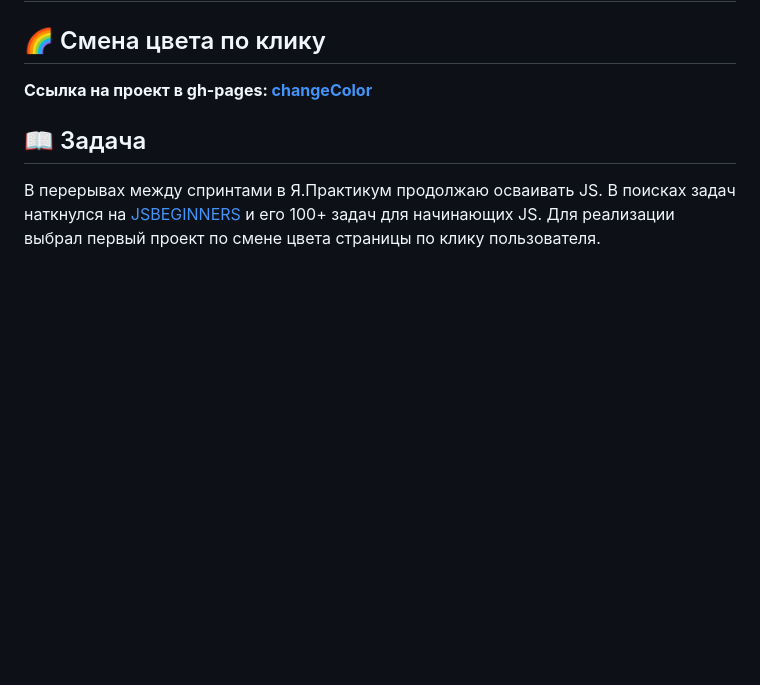
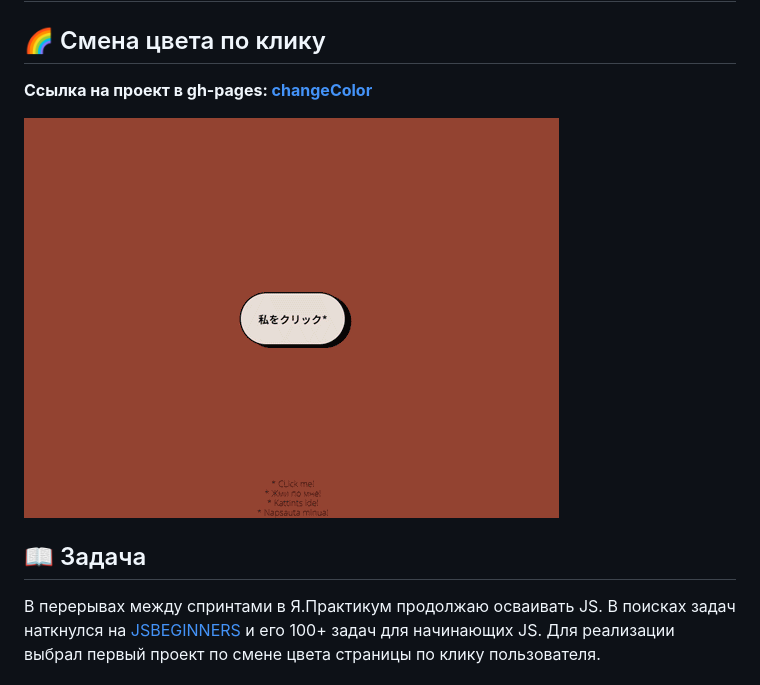
Before and after one commit to Comediant24/changeColorBG, a Markdown page: README.md, the part around the change. Drawn GitHub-style; pictures changed too: public/change-color.gif (added); blank space fills up the shorter version.

Commit message:
feat: добавить gif работы в README

```diff
--- a/README.md
+++ b/README.md
@@ -3,6 +3,8 @@
 ## 🌈 Смена цвета по клику
 
 **Ссылка на проект в gh-pages: [changeColor](https://comediant24.github.io/changeColorBG/)**
+
+![Watch the video](./public/change-color.gif)
 
 ## 📖 Задача
 
```
